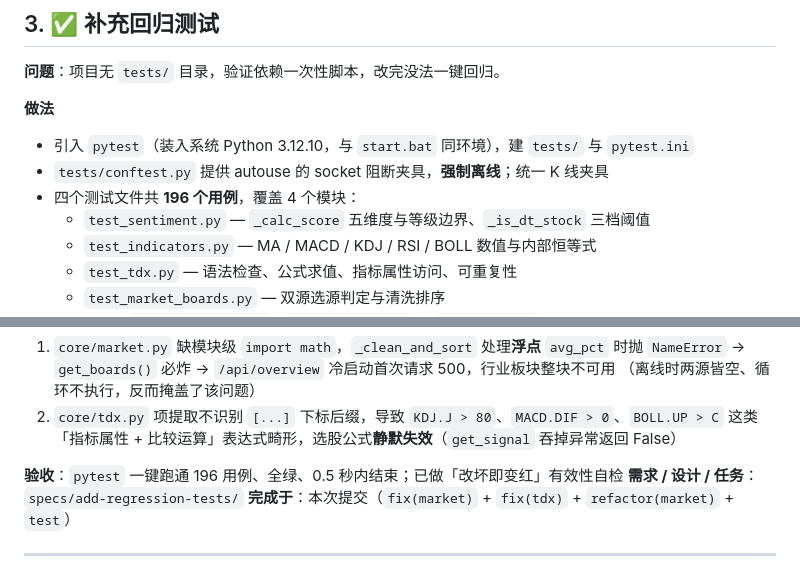
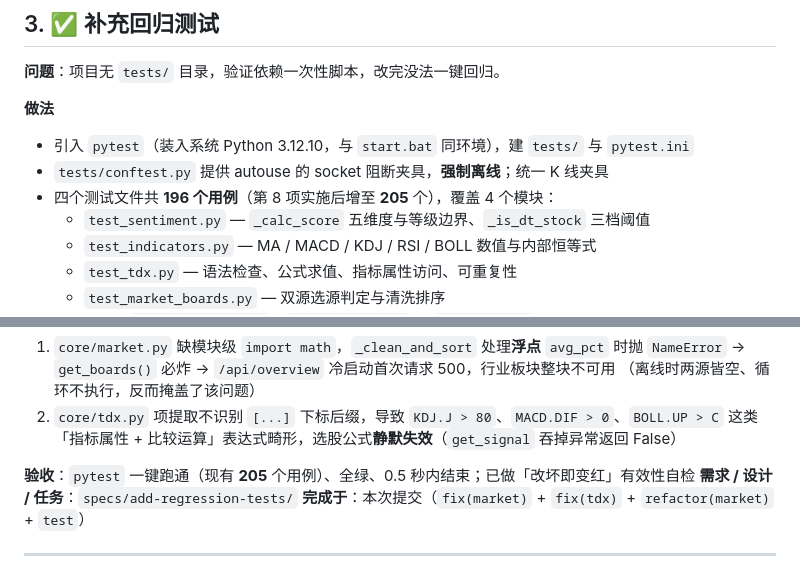
Before and after one commit to lpeiyi/bull-run, a Markdown page: ROADMAP.md, 2 parts joined by grey strips. Drawn GitHub-style.

Commit message:
docs(roadmap): 同步第 3 项测试用例数至 205
第 8 项实施后 test_market_boards.py 由 10 个用例增至 19 个，全套由 196
增至 205；第 3 项正文的「196 个用例」未随之更新，属文档滞后。

- 第 3 项「四个测试文件共 196 个用例」→ 补注「第 8 项实施后增至 205 个」
- 第 3 项「验收：一键跑通 196 用例」→ 改为「现有 205 个用例」

仅文档措辞，无代码改动。

```diff
--- a/ROADMAP.md
+++ b/ROADMAP.md
@@ -55,7 +55,7 @@
 **做法**
 - 引入 `pytest`（装入系统 Python 3.12.10，与 `start.bat` 同环境），建 `tests/` 与 `pytest.ini`
 - `tests/conftest.py` 提供 autouse 的 socket 阻断夹具，**强制离线**；统一 K 线夹具
-- 四个测试文件共 **196 个用例**，覆盖 4 个模块：
+- 四个测试文件共 **196 个用例**（第 8 项实施后增至 **205** 个），覆盖 4 个模块：
   - `test_sentiment.py` — `_calc_score` 五维度与等级边界、`_is_dt_stock` 三档阈值
   - `test_indicators.py` — MA / MACD / KDJ / RSI / BOLL 数值与内部恒等式
   - `test_tdx.py` — 语法检查、公式求值、指标属性访问、可重复性
@@ -69,7 +69,7 @@
 2. `core/tdx.py` 项提取不识别 `[...]` 下标后缀，导致 `KDJ.J > 80`、`MACD.DIF > 0`、`BOLL.UP > C`
    这类「指标属性 + 比较运算」表达式畸形，选股公式**静默失效**（`get_signal` 吞掉异常返回 False）
 
-**验收**：`pytest` 一键跑通 196 用例、全绿、0.5 秒内结束；已做「改坏即变红」有效性自检
+**验收**：`pytest` 一键跑通（现有 **205** 个用例）、全绿、0.5 秒内结束；已做「改坏即变红」有效性自检
 **需求 / 设计 / 任务**：`specs/add-regression-tests/`
 **完成于**：本次提交（`fix(market)` + `fix(tdx)` + `refactor(market)` + `test`）
 
```
